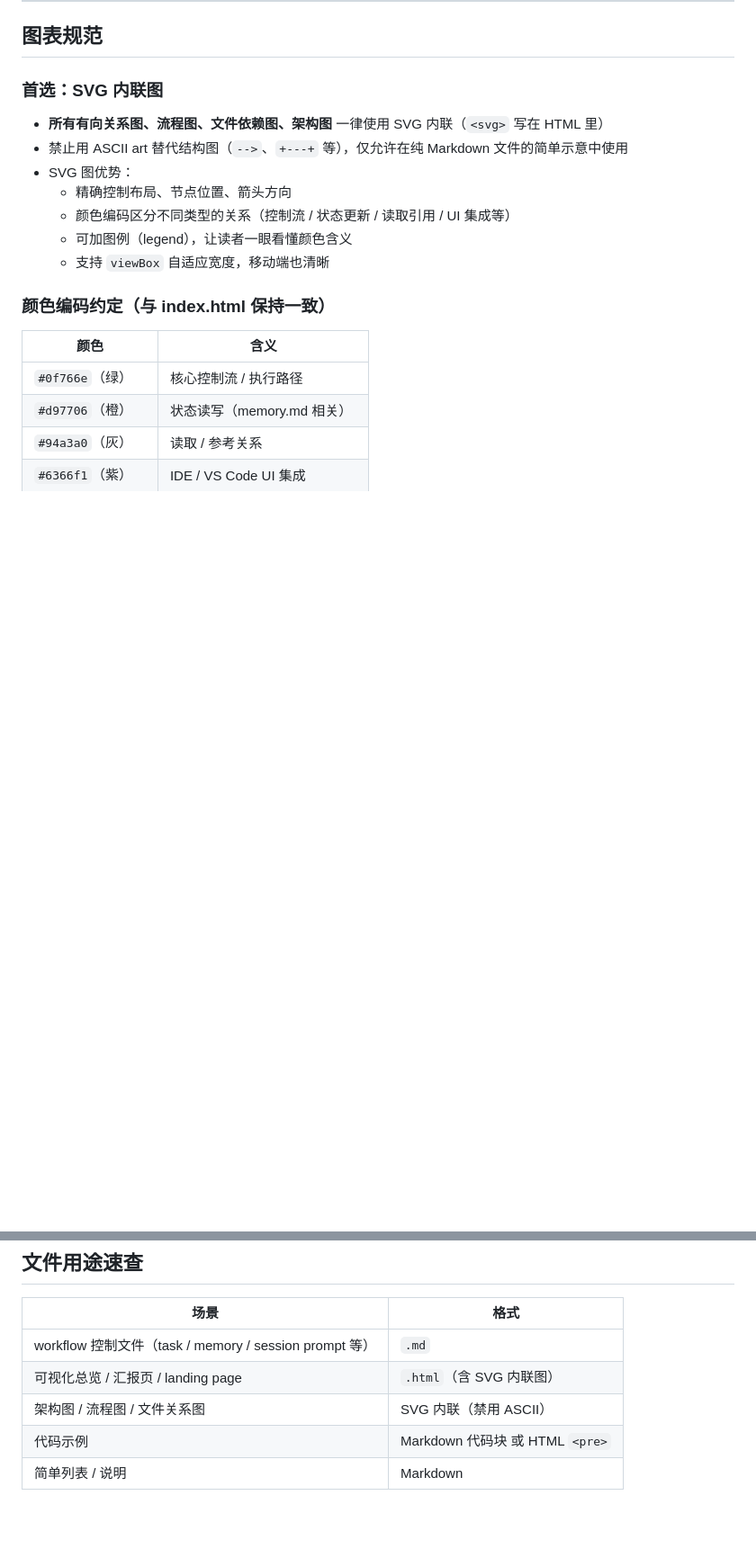
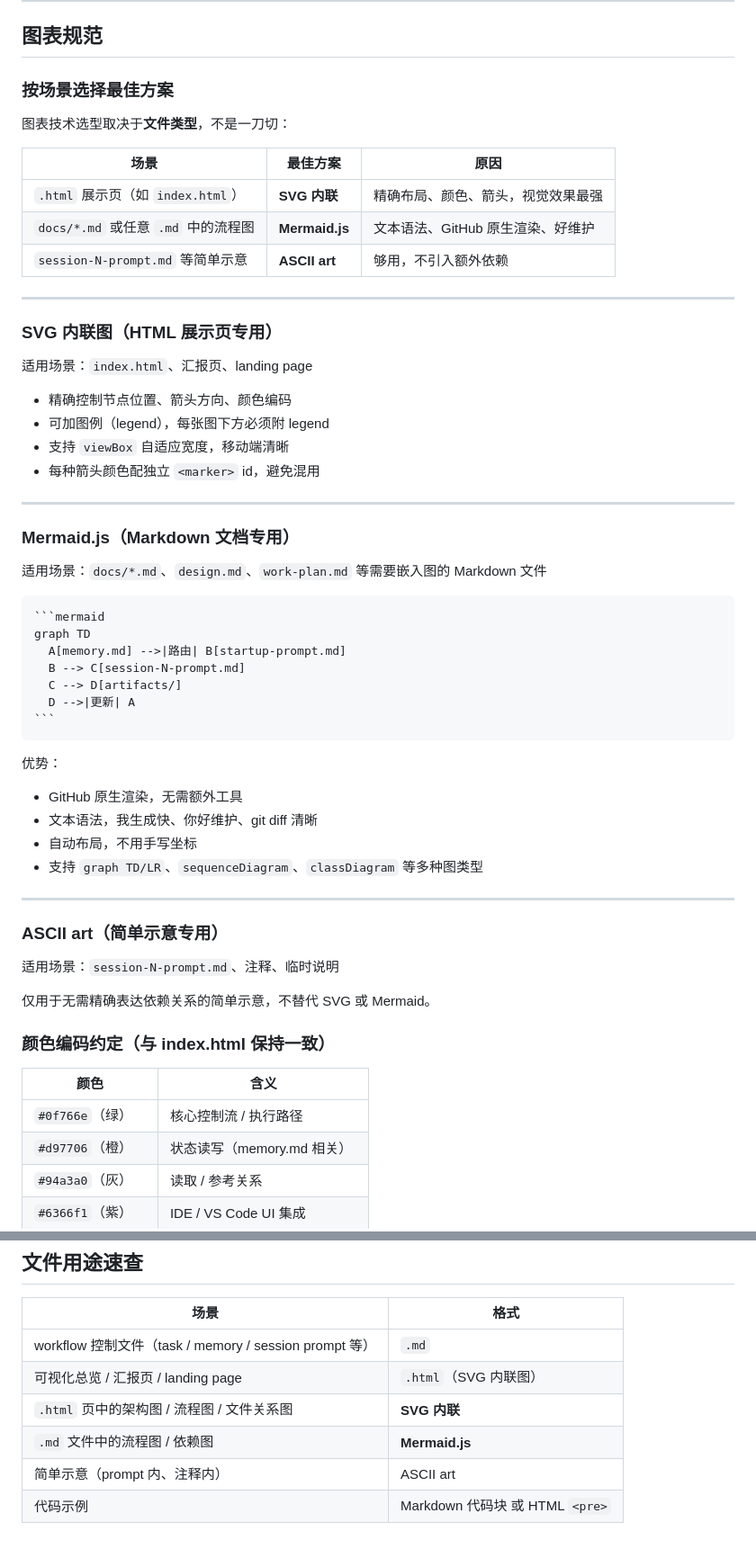
Before and after one commit to qi9zg202-source/vibecodingworkflow, a Markdown page: docs/doc-build-config.md, 2 parts joined by grey strips. Shown at 90% size. Rendered like a GitHub page; blank space fills up the shorter version.

Commit message:
Refine doc-build-config: add Mermaid.js for Markdown diagrams, scene-based selection
Co-Authored-By: Claude Sonnet 4.6 <noreply@anthropic.com>

`````diff
--- a/docs/doc-build-config.md
+++ b/docs/doc-build-config.md
@@ -7,15 +7,56 @@ Claude 在生成任何文档类文件时应优先遵守本文件中的规则。
 
 ## 图表规范
 
-### 首选：SVG 内联图
+### 按场景选择最佳方案
 
-- **所有有向关系图、流程图、文件依赖图、架构图** 一律使用 SVG 内联（`<svg>` 写在 HTML 里）
-- 禁止用 ASCII art 替代结构图（`-->`、`+---+` 等），仅允许在纯 Markdown 文件的简单示意中使用
-- SVG 图优势：
-  - 精确控制布局、节点位置、箭头方向
-  - 颜色编码区分不同类型的关系（控制流 / 状态更新 / 读取引用 / UI 集成等）
-  - 可加图例（legend），让读者一眼看懂颜色含义
-  - 支持 `viewBox` 自适应宽度，移动端也清晰
+图表技术选型取决于**文件类型**，不是一刀切：
+
+| 场景 | 最佳方案 | 原因 |
+|------|----------|------|
+| `.html` 展示页（如 `index.html`） | **SVG 内联** | 精确布局、颜色、箭头，视觉效果最强 |
+| `docs/*.md` 或任意 `.md` 中的流程图 | **Mermaid.js** | 文本语法、GitHub 原生渲染、好维护 |
+| `session-N-prompt.md` 等简单示意 | **ASCII art** | 够用，不引入额外依赖 |
+
+---
+
+### SVG 内联图（HTML 展示页专用）
+
+适用场景：`index.html`、汇报页、landing page
+
+- 精确控制节点位置、箭头方向、颜色编码
+- 可加图例（legend），每张图下方必须附 legend
+- 支持 `viewBox` 自适应宽度，移动端清晰
+- 每种箭头颜色配独立 `<marker>` id，避免混用
+
+---
+
+### Mermaid.js（Markdown 文档专用）
+
+适用场景：`docs/*.md`、`design.md`、`work-plan.md` 等需要嵌入图的 Markdown 文件
+
+````markdown
+```mermaid
+graph TD
+  A[memory.md] -->|路由| B[startup-prompt.md]
+  B --> C[session-N-prompt.md]
+  C --> D[artifacts/]
+  D -->|更新| A
+```
+````
+
+优势：
+- GitHub 原生渲染，无需额外工具
+- 文本语法，我生成快、你好维护、git diff 清晰
+- 自动布局，不用手写坐标
+- 支持 `graph TD/LR`、`sequenceDiagram`、`classDiagram` 等多种图类型
+
+---
+
+### ASCII art（简单示意专用）
+
+适用场景：`session-N-prompt.md`、注释、临时说明
+
+仅用于无需精确表达依赖关系的简单示意，不替代 SVG 或 Mermaid。
 
 ### 颜色编码约定（与 index.html 保持一致）
 
@@ -117,7 +158,8 @@ SVG 图中多层结构要用深色标签条标注层名，示例：
 | 场景 | 格式 |
 |------|------|
 | workflow 控制文件（task / memory / session prompt 等） | `.md` |
-| 可视化总览 / 汇报页 / landing page | `.html`（含 SVG 内联图） |
-| 架构图 / 流程图 / 文件关系图 | SVG 内联（禁用 ASCII） |
+| 可视化总览 / 汇报页 / landing page | `.html`（SVG 内联图） |
+| `.html` 页中的架构图 / 流程图 / 文件关系图 | **SVG 内联** |
+| `.md` 文件中的流程图 / 依赖图 | **Mermaid.js** |
+| 简单示意（prompt 内、注释内） | ASCII art |
 | 代码示例 | Markdown 代码块 或 HTML `<pre>` |
-| 简单列表 / 说明 | Markdown |
`````
Also changed, not shown: other parts of docs/doc-build-config.md (+2 -2 lines).
